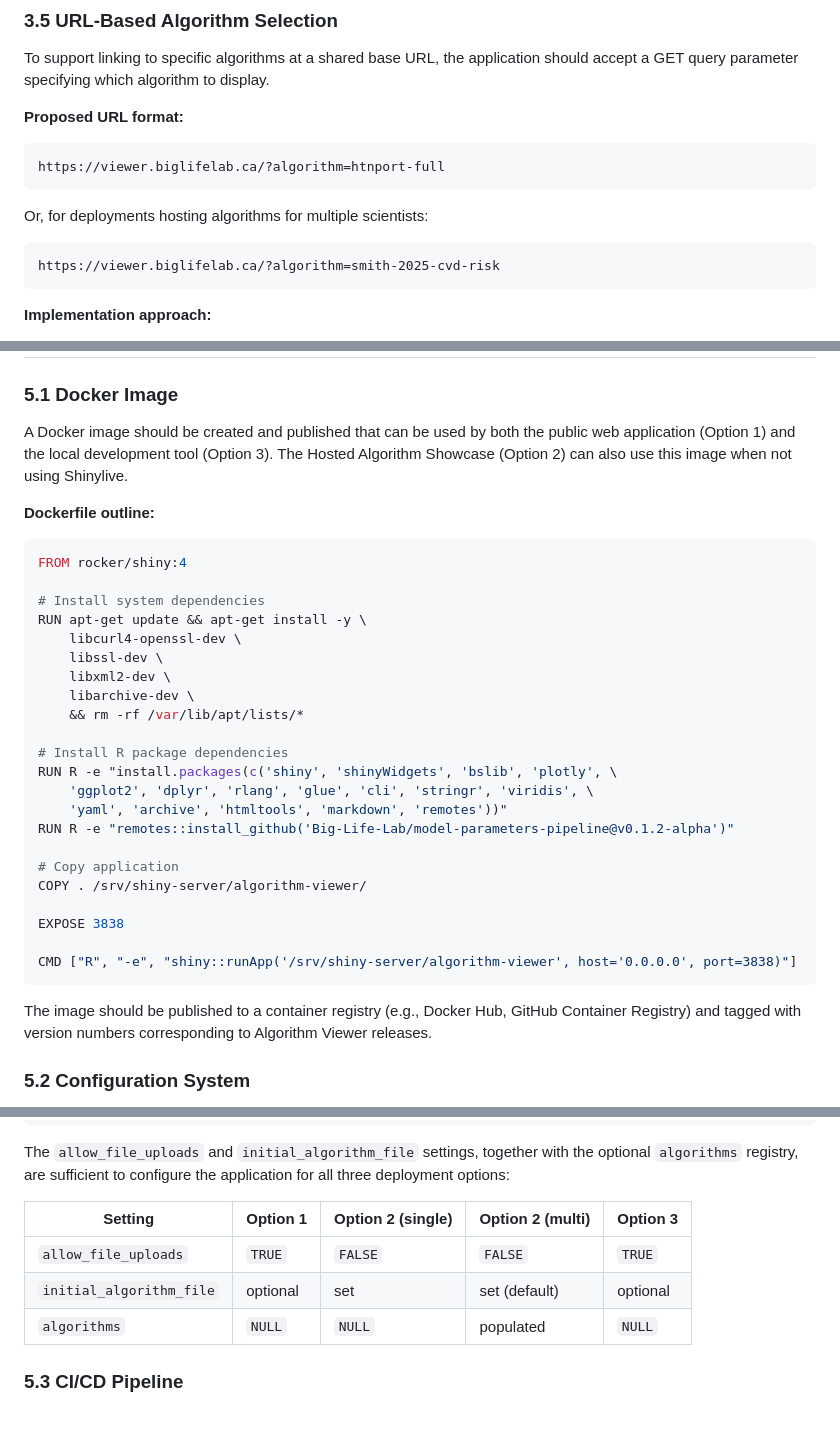
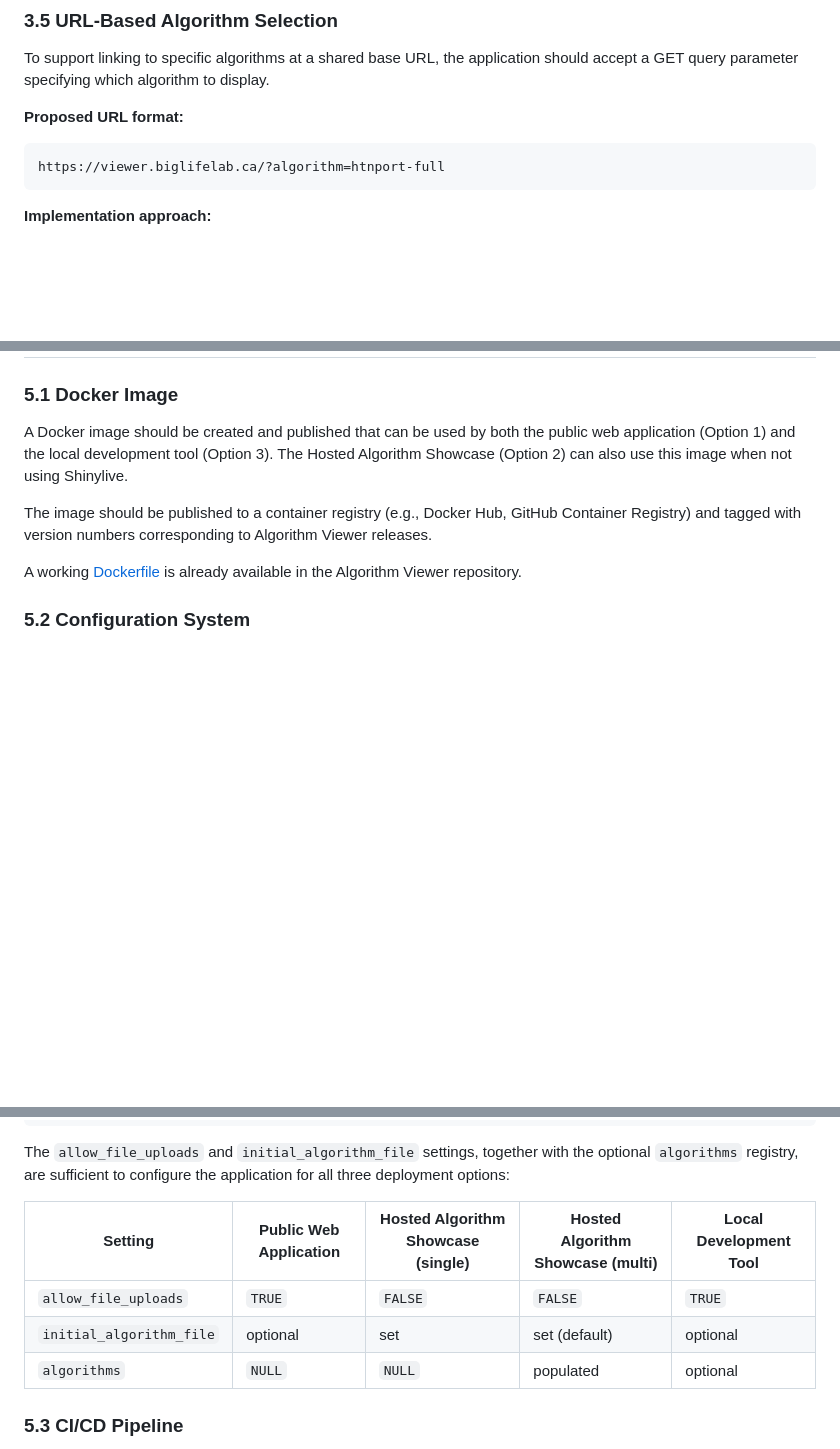
Before and after one commit to Big-Life-Lab/algorithm-viewer, a Markdown page: DEPLOYMENT.md, 3 parts joined by grey strips. Drawn GitHub-style; blank space fills up the shorter version.

Commit message:
Removed unncessary second URL format example. Removed Dockerfile example (instead link to the Dockerfile in the repo). Change headings in table for deployment options to be more descriptive.

````diff
--- a/DEPLOYMENT.md
+++ b/DEPLOYMENT.md
@@ -165,12 +165,6 @@ should accept a GET query parameter specifying which algorithm to display.
 
 ```
 https://viewer.biglifelab.ca/?algorithm=htnport-full
-```
-
-Or, for deployments hosting algorithms for multiple scientists:
-
-```
-https://viewer.biglifelab.ca/?algorithm=smith-2025-cvd-risk
 ```
 
 **Implementation approach:**
@@ -390,36 +384,11 @@ public web application (Option 1) and the local development tool (Option 3).
 The Hosted Algorithm Showcase (Option 2) can also use this image when not using
 Shinylive.
 
-**Dockerfile outline:**
-
-```dockerfile
-FROM rocker/shiny:4
-
-# Install system dependencies
-RUN apt-get update && apt-get install -y \
-    libcurl4-openssl-dev \
-    libssl-dev \
-    libxml2-dev \
-    libarchive-dev \
-    && rm -rf /var/lib/apt/lists/*
-
-# Install R package dependencies
-RUN R -e "install.packages(c('shiny', 'shinyWidgets', 'bslib', 'plotly', \
-    'ggplot2', 'dplyr', 'rlang', 'glue', 'cli', 'stringr', 'viridis', \
-    'yaml', 'archive', 'htmltools', 'markdown', 'remotes'))"
-RUN R -e "remotes::install_github('Big-Life-Lab/model-parameters-pipeline@v0.1.2-alpha')"
-
-# Copy application
-COPY . /srv/shiny-server/algorithm-viewer/
-
-EXPOSE 3838
-
-CMD ["R", "-e", "shiny::runApp('/srv/shiny-server/algorithm-viewer', host='0.0.0.0', port=3838)"]
-```
-
 The image should be published to a container registry (e.g., Docker Hub, GitHub
 Container Registry) and tagged with version numbers corresponding to Algorithm
 Viewer releases.
+
+A working [Dockerfile](Dockerfile) is already available in the Algorithm Viewer repository.
 
 ### 5.2 Configuration System
 
@@ -445,11 +414,11 @@ The `allow_file_uploads` and `initial_algorithm_file` settings, together with
 the optional `algorithms` registry, are sufficient to configure the application
 for all three deployment options:
 
-| Setting | Option 1 | Option 2 (single) | Option 2 (multi) | Option 3 |
+| Setting | Public Web Application | Hosted Algorithm Showcase (single) | Hosted Algorithm Showcase (multi) | Local Development Tool |
 |---------|----------|--------------------|-------------------|----------|
 | `allow_file_uploads` | `TRUE` | `FALSE` | `FALSE` | `TRUE` |
 | `initial_algorithm_file` | optional | set | set (default) | optional |
-| `algorithms` | `NULL` | `NULL` | populated | `NULL` |
+| `algorithms` | `NULL` | `NULL` | populated | optional |
 
 ### 5.3 CI/CD Pipeline
 
````
